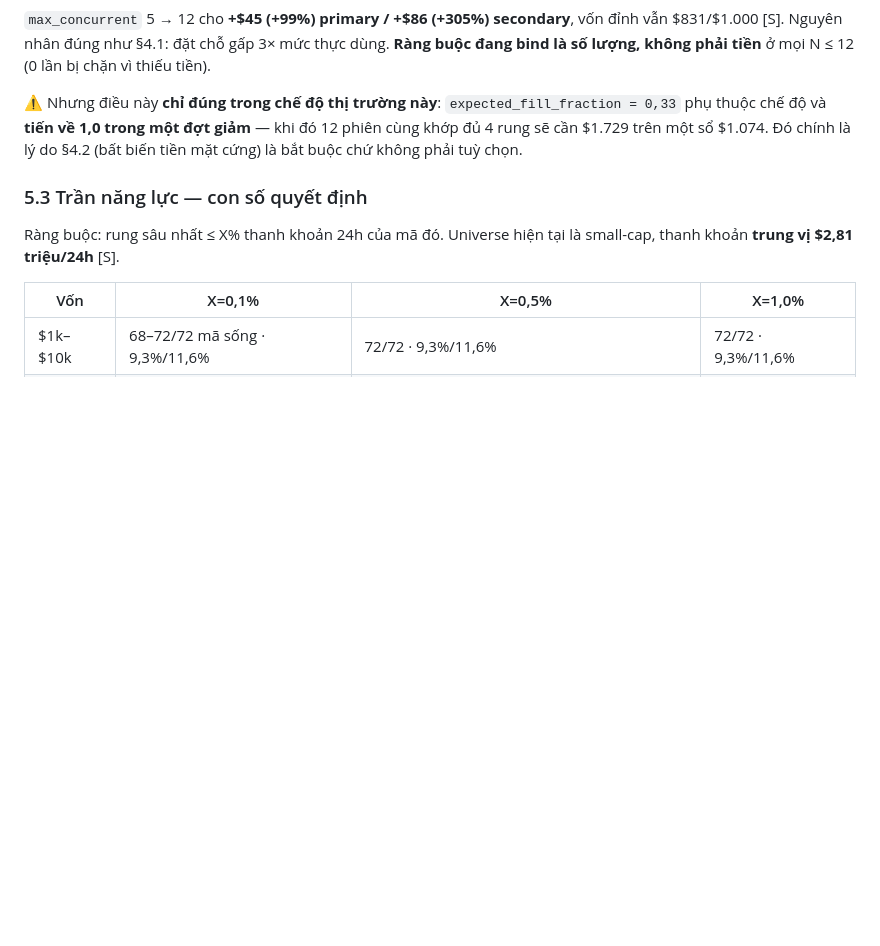
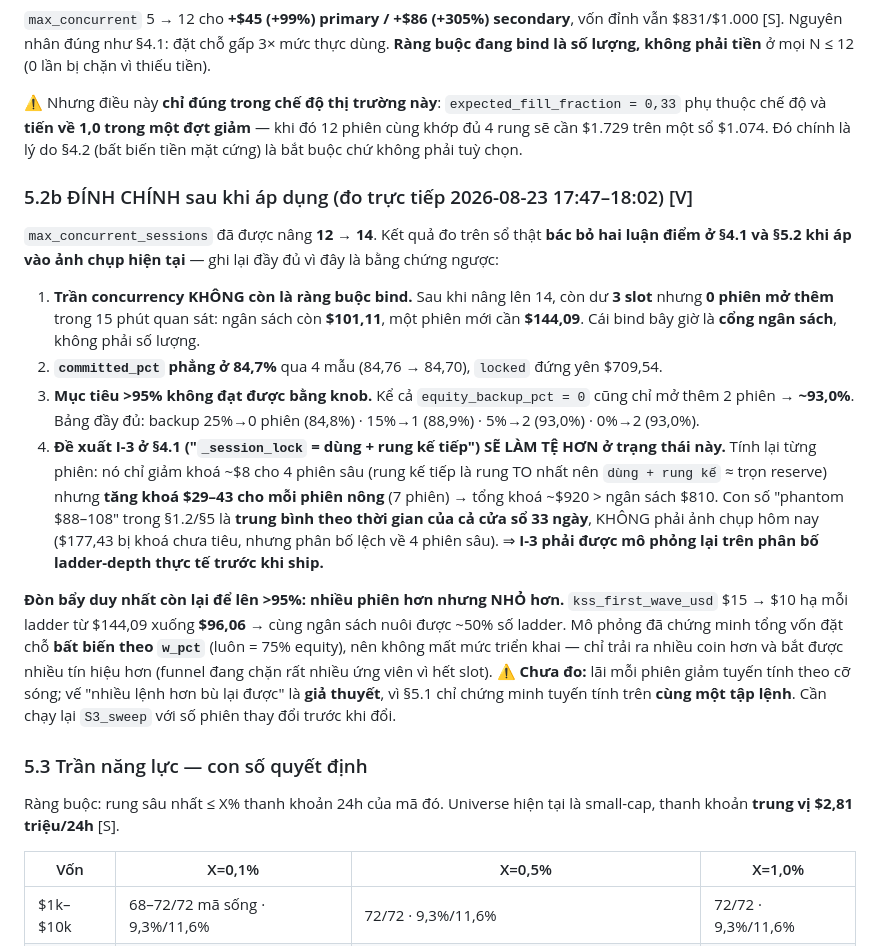
Before and after one commit to KaisukaTran/findmy-fm, a Markdown page: docs/capital-scaling-2026-08-23.md, the part around the change. GitHub-like rendering; blank space fills up the shorter version.

Commit message:
docs(capital-scaling): correct the concurrency and _session_lock findings with measured data
Raising max_concurrent_sessions 12 -> 14 changed nothing, and measuring why
overturns two claims in this document.

Over four samples between 17:47 and 18:02, committed capital held flat at 84.7%
with three concurrency slots free and no new session opening: the deploy budget
had $101.11 left while a new ladder needs $144.09. The binding constraint is the
budget gate, not the session count. Nor is the >95% target reachable by
configuration at all — even at equity_backup_pct = 0 only two more sessions fit,
landing near 93%, because four deep ladders each reserve $144.09, or 13.3% of a
$1,080 book.

The I-3 proposal (lock "used + next rung" instead of the full reserve) would make
this worse, not better. Recomputed per session: it frees only about $8 across the
four deep ladders — their next rung is the largest, so used+next is essentially the
whole reserve — while adding $29-43 of lock to each of the seven shallow ones, for
a total above the budget. The "$88-108 phantom lock" figure elsewhere in this
document is a time-weighted average over the 33-day window, not a snapshot; today
the $177.43 of unspent lock sits almost entirely in the deep ladders. I-3 needs
re-simulating against the real ladder-depth distribution before it ships.

The one remaining lever for >95% is more, smaller ladders: first wave $15 -> $10
takes a ladder from $144.09 to $96.06, so the same budget carries about half again
as many. Total reserved capital is invariant in the wave-size percentage, so
deployment is not given up — only spread wider. Whether the extra entries pay for
the linearly smaller per-session P&L is untested, and is flagged as such.

Co-Authored-By: Claude Opus 5 <noreply@anthropic.com>

```diff
--- a/docs/capital-scaling-2026-08-23.md
+++ b/docs/capital-scaling-2026-08-23.md
@@ -188,6 +188,32 @@ tiền** ở mọi N ≤ 12 (0 lần bị chặn vì thiếu tiền).
 chế độ và **tiến về 1,0 trong một đợt giảm** — khi đó 12 phiên cùng khớp đủ 4 rung sẽ cần $1.729 trên
 một sổ $1.074. Đó chính là lý do §4.2 (bất biến tiền mặt cứng) là bắt buộc chứ không phải tuỳ chọn.
 
+### 5.2b ĐÍNH CHÍNH sau khi áp dụng (đo trực tiếp 2026-08-23 17:47–18:02) [V]
+
+`max_concurrent_sessions` đã được nâng **12 → 14**. Kết quả đo trên sổ thật **bác bỏ hai luận điểm ở
+§4.1 và §5.2 khi áp vào ảnh chụp hiện tại** — ghi lại đầy đủ vì đây là bằng chứng ngược:
+
+1. **Trần concurrency KHÔNG còn là ràng buộc bind.** Sau khi nâng lên 14, còn dư **3 slot** nhưng
+   **0 phiên mở thêm** trong 15 phút quan sát: ngân sách còn **$101,11**, một phiên mới cần **$144,09**.
+   Cái bind bây giờ là **cổng ngân sách**, không phải số lượng.
+2. **`committed_pct` phẳng ở 84,7%** qua 4 mẫu (84,76 → 84,70), `locked` đứng yên $709,54.
+3. **Mục tiêu >95% không đạt được bằng knob.** Kể cả `equity_backup_pct = 0` cũng chỉ mở thêm 2 phiên
+   → **~93,0%**. Bảng đầy đủ: backup 25%→0 phiên (84,8%) · 15%→1 (88,9%) · 5%→2 (93,0%) · 0%→2 (93,0%).
+4. **Đề xuất I-3 ở §4.1 ("`_session_lock` = dùng + rung kế tiếp") SẼ LÀM TỆ HƠN ở trạng thái này.**
+   Tính lại từng phiên: nó chỉ giảm khoá ~$8 cho 4 phiên sâu (rung kế tiếp là rung TO nhất nên
+   `dùng + rung kế` ≈ trọn reserve) nhưng **tăng khoá $29–43 cho mỗi phiên nông** (7 phiên) → tổng khoá
+   ~$920 > ngân sách $810. Con số "phantom $88–108" trong §1.2/§5 là **trung bình theo thời gian của cả
+   cửa sổ 33 ngày**, KHÔNG phải ảnh chụp hôm nay ($177,43 bị khoá chưa tiêu, nhưng phân bố lệch về
+   4 phiên sâu). ⇒ **I-3 phải được mô phỏng lại trên phân bố ladder-depth thực tế trước khi ship.**
+
+**Đòn bẩy duy nhất còn lại để lên >95%: nhiều phiên hơn nhưng NHỎ hơn.** `kss_first_wave_usd` $15 → $10
+hạ mỗi ladder từ $144,09 xuống **$96,06** → cùng ngân sách nuôi được ~50% số ladder. Mô phỏng đã chứng
+minh tổng vốn đặt chỗ **bất biến theo `w_pct`** (luôn = 75% equity), nên không mất mức triển khai — chỉ
+trải ra nhiều coin hơn và bắt được nhiều tín hiệu hơn (funnel đang chặn rất nhiều ứng viên vì hết slot).
+⚠ **Chưa đo:** lãi mỗi phiên giảm tuyến tính theo cỡ sóng; vế "nhiều lệnh hơn bù lại được" là **giả
+thuyết**, vì §5.1 chỉ chứng minh tuyến tính trên **cùng một tập lệnh**. Cần chạy lại `S3_sweep` với số
+phiên thay đổi trước khi đổi.
+
 ### 5.3 Trần năng lực — con số quyết định
 
 Ràng buộc: rung sâu nhất ≤ X% thanh khoản 24h của mã đó. Universe hiện tại là small-cap, thanh khoản
```
